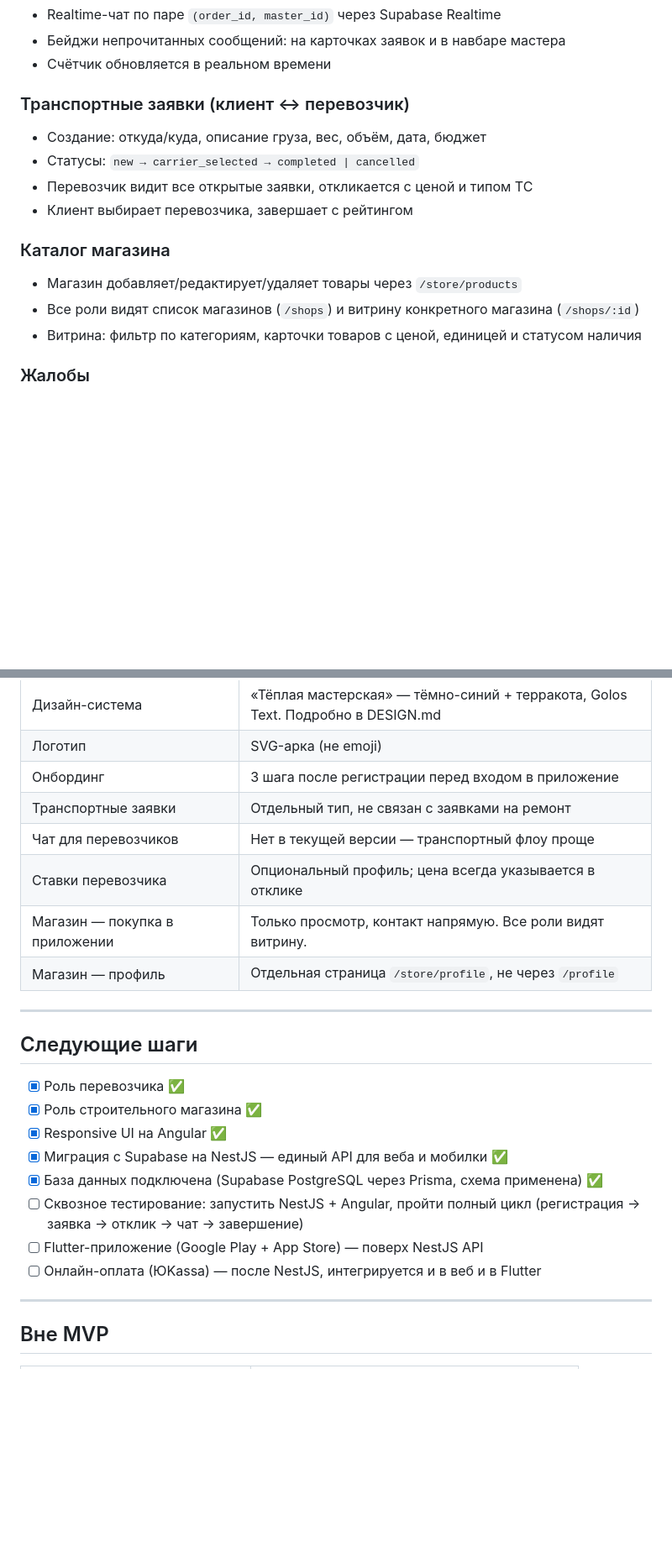
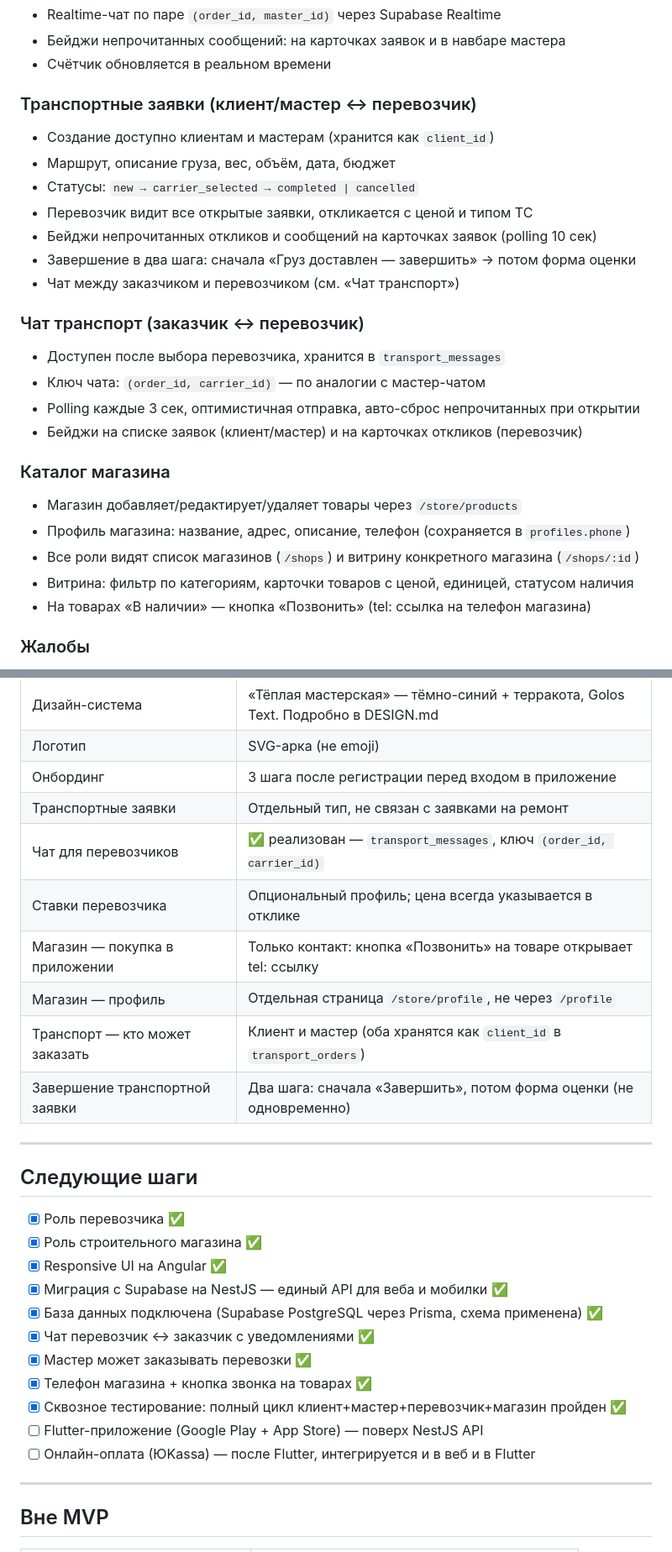
Before and after one commit to Muhammad1977-RTS/ArchitectBeauty, a Markdown page: SPEC.md, 2 parts joined by grey strips. Shown at 84% size. Drawn GitHub-style; blank space fills up the shorter version.

Commit message:
docs(spec): update spec with transport chat, master transport, store phone, E2E done

```diff
--- a/SPEC.md
+++ b/SPEC.md
@@ -89,16 +91,27 @@
 - Бейджи непрочитанных сообщений: на карточках заявок и в навбаре мастера
 - Счётчик обновляется в реальном времени
 
-### Транспортные заявки (клиент ↔ перевозчик)
-- Создание: откуда/куда, описание груза, вес, объём, дата, бюджет
+### Транспортные заявки (клиент/мастер ↔ перевозчик)
+- Создание доступно клиентам и мастерам (хранится как `client_id`)
+- Маршрут, описание груза, вес, объём, дата, бюджет
 - Статусы: `new → carrier_selected → completed | cancelled`
 - Перевозчик видит все открытые заявки, откликается с ценой и типом ТС
-- Клиент выбирает перевозчика, завершает с рейтингом
+- Бейджи непрочитанных откликов и сообщений на карточках заявок (polling 10 сек)
+- Завершение в два шага: сначала «Груз доставлен — завершить» → потом форма оценки
+- Чат между заказчиком и перевозчиком (см. «Чат транспорт»)
+
+### Чат транспорт (заказчик ↔ перевозчик)
+- Доступен после выбора перевозчика, хранится в `transport_messages`
+- Ключ чата: `(order_id, carrier_id)` — по аналогии с мастер-чатом
+- Polling каждые 3 сек, оптимистичная отправка, авто-сброс непрочитанных при открытии
+- Бейджи на списке заявок (клиент/мастер) и на карточках откликов (перевозчик)
 
 ### Каталог магазина
 - Магазин добавляет/редактирует/удаляет товары через `/store/products`
+- Профиль магазина: название, адрес, описание, телефон (сохраняется в `profiles.phone`)
 - Все роли видят список магазинов (`/shops`) и витрину конкретного магазина (`/shops/:id`)
-- Витрина: фильтр по категориям, карточки товаров с ценой, единицей и статусом наличия
+- Витрина: фильтр по категориям, карточки товаров с ценой, единицей, статусом наличия
+- На товарах «В наличии» — кнопка «Позвонить» (tel: ссылка на телефон магазина)
 
 ### Жалобы
 - Клиент и мастер могут подать жалобу из карточки заявки
@@ -434,10 +469,12 @@ supabase
 | Логотип | SVG-арка (не emoji) |
 | Онбординг | 3 шага после регистрации перед входом в приложение |
 | Транспортные заявки | Отдельный тип, не связан с заявками на ремонт |
-| Чат для перевозчиков | Нет в текущей версии — транспортный флоу проще |
+| Чат для перевозчиков | ✅ реализован — `transport_messages`, ключ `(order_id, carrier_id)` |
 | Ставки перевозчика | Опциональный профиль; цена всегда указывается в отклике |
-| Магазин — покупка в приложении | Только просмотр, контакт напрямую. Все роли видят витрину. |
+| Магазин — покупка в приложении | Только контакт: кнопка «Позвонить» на товаре открывает tel: ссылку |
 | Магазин — профиль | Отдельная страница `/store/profile`, не через `/profile` |
+| Транспорт — кто может заказать | Клиент и мастер (оба хранятся как `client_id` в `transport_orders`) |
+| Завершение транспортной заявки | Два шага: сначала «Завершить», потом форма оценки (не одновременно) |
 
 ---
 
@@ -448,9 +485,12 @@ supabase
 - [x] Responsive UI на Angular ✅
 - [x] Миграция с Supabase на NestJS — единый API для веба и мобилки ✅
 - [x] База данных подключена (Supabase PostgreSQL через Prisma, схема применена) ✅
-- [ ] Сквозное тестирование: запустить NestJS + Angular, пройти полный цикл (регистрация → заявка → отклик → чат → завершение)
+- [x] Чат перевозчик ↔ заказчик с уведомлениями ✅
+- [x] Мастер может заказывать перевозки ✅
+- [x] Телефон магазина + кнопка звонка на товарах ✅
+- [x] Сквозное тестирование: полный цикл клиент+мастер+перевозчик+магазин пройден ✅
 - [ ] Flutter-приложение (Google Play + App Store) — поверх NestJS API
-- [ ] Онлайн-оплата (ЮKassa) — после NestJS, интегрируется и в веб и в Flutter
+- [ ] Онлайн-оплата (ЮKassa) — после Flutter, интегрируется и в веб и в Flutter
 
 ---
 
```
Also changed, not shown: other parts of SPEC.md (+29 -5 lines).
